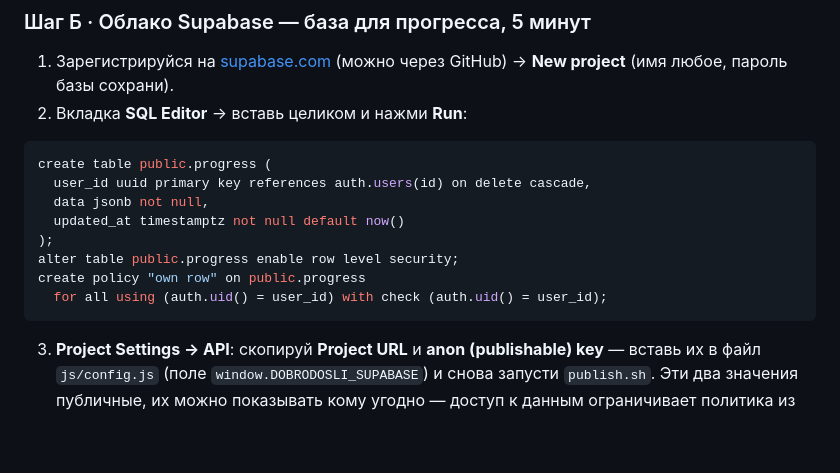
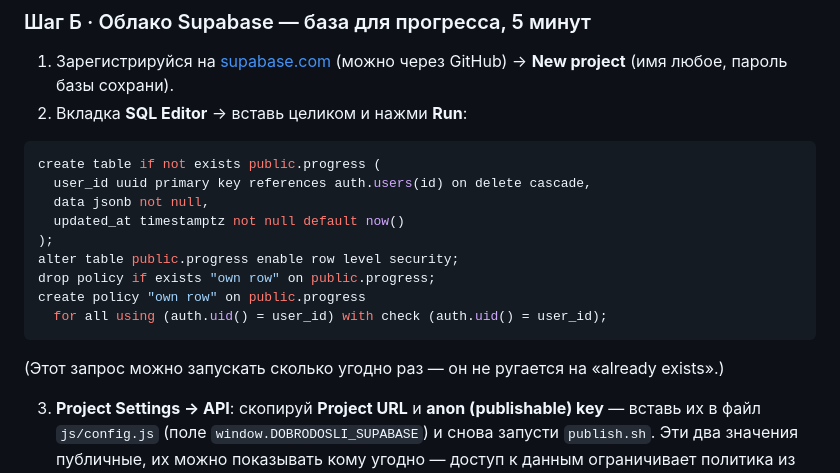
Before and after one commit to allabar13/dobrodosli, a Markdown page: README.md, the part around the change. Drawn GitHub-style; blank space fills up the shorter version.

Commit message:
README: SQL устойчив к повторному запуску

````diff
--- a/README.md
+++ b/README.md
@@ -33,15 +33,18 @@
 2. Вкладка **SQL Editor** → вставь целиком и нажми **Run**:
 
 ```sql
-create table public.progress (
+create table if not exists public.progress (
   user_id uuid primary key references auth.users(id) on delete cascade,
   data jsonb not null,
   updated_at timestamptz not null default now()
 );
 alter table public.progress enable row level security;
+drop policy if exists "own row" on public.progress;
 create policy "own row" on public.progress
   for all using (auth.uid() = user_id) with check (auth.uid() = user_id);
 ```
+
+(Этот запрос можно запускать сколько угодно раз — он не ругается на «already exists».)
 
 3. **Project Settings → API**: скопируй **Project URL** и **anon (publishable) key** — вставь их в файл `js/config.js` (поле `window.DOBRODOSLI_SUPABASE`) и снова запусти `publish.sh`. Эти два значения публичные, их можно показывать кому угодно — доступ к данным ограничивает политика из шага 2.
 
````
